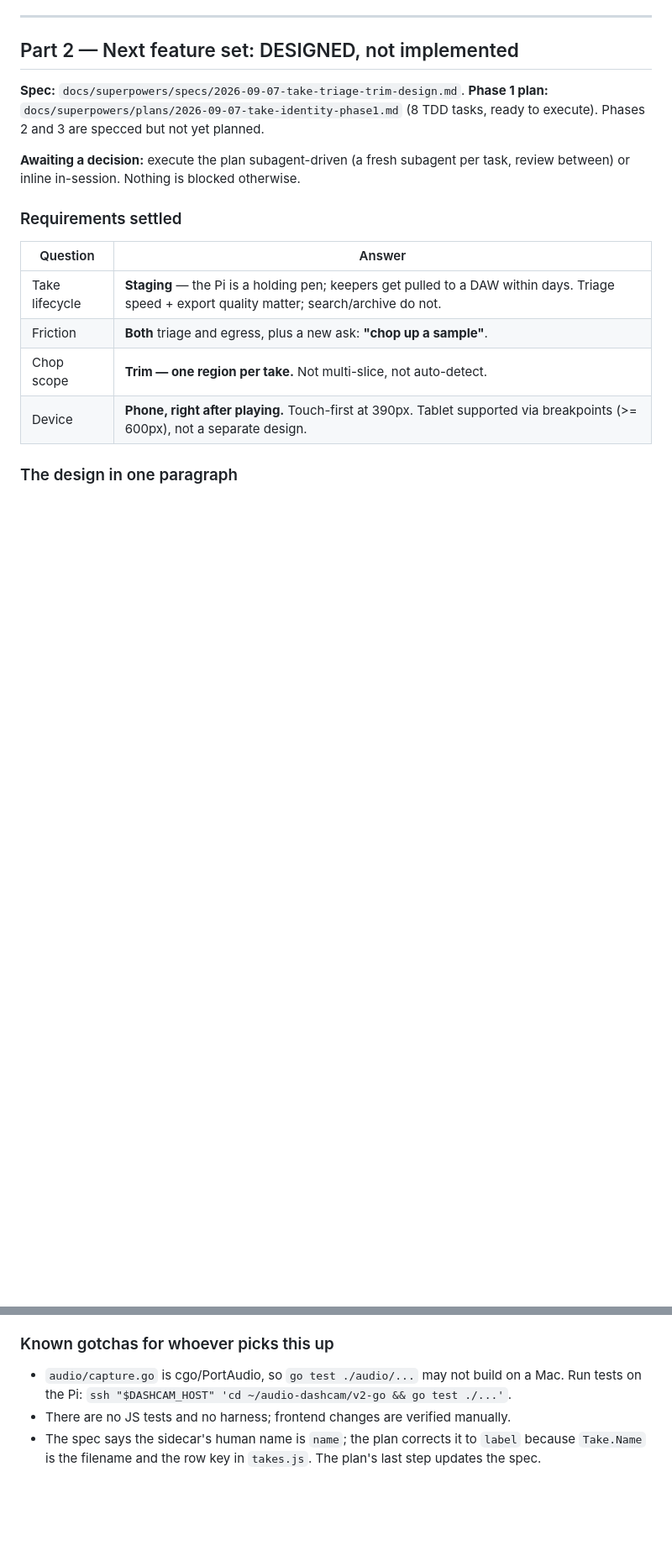
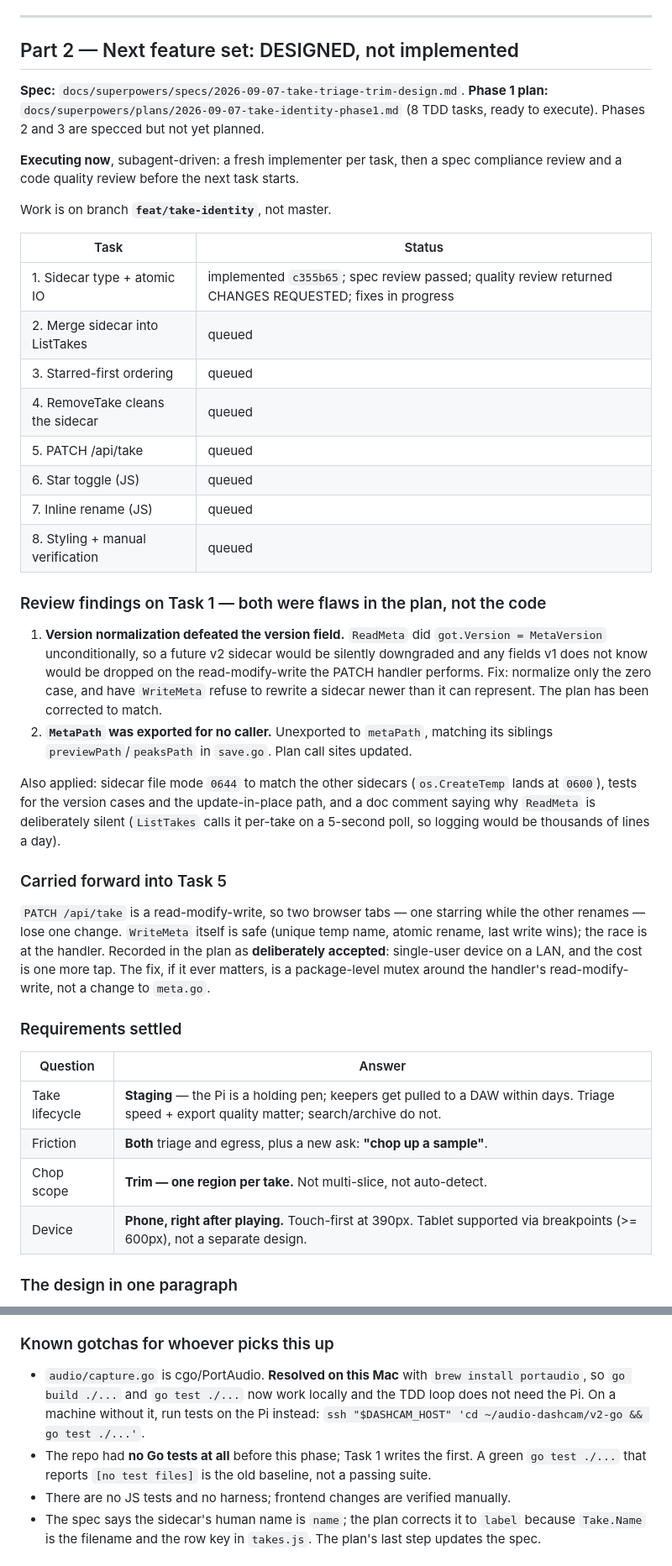
Before and after one commit to gabeduke/audio-dashcam, a Markdown page: STATE.md, 2 parts joined by grey strips. Shown at 84% size. Drawn GitHub-style; blank space fills up the shorter version.

Commit message:
Correct the plan's sidecar versioning, and track phase 1 progress
The Task 1 quality review found a flaw in the plan rather than in the code:
ReadMeta stamped MetaVersion unconditionally, which silently downgraded a newer
sidecar and dropped fields it did not know about on the read-modify-write the
PATCH handler performs. The version field defeated itself. The plan now
normalizes only the zero case and has WriteMeta refuse to rewrite a sidecar
newer than it can represent, so the guarantee does not depend on a caller
remembering to check.

Also unexports MetaPath to metaPath, matching previewPath and peaksPath in
save.go, and updates the later tasks' call sites to match.

Records a hazard for Task 5 that surfaced while reviewing Task 1: PATCH is a
read-modify-write, so two tabs -- one starring while the other renames -- lose a
change. Accepted deliberately for a single-user LAN device, with the fix noted
should it ever matter.

Co-Authored-By: Claude Opus 5 <noreply@anthropic.com>
Claude-Session: https://claude.ai/code/session_01UHd1yoZ1gjE864aXud9Lqe

```diff
--- a/STATE.md
+++ b/STATE.md
@@ -80,8 +80,46 @@ single static binary instead of venv + `python3-pyaudio` + `portaudio19-dev`.
 **Phase 1 plan:** `docs/superpowers/plans/2026-09-07-take-identity-phase1.md`
 (8 TDD tasks, ready to execute). Phases 2 and 3 are specced but not yet planned.
 
-**Awaiting a decision:** execute the plan subagent-driven (a fresh subagent per
-task, review between) or inline in-session. Nothing is blocked otherwise.
+**Executing now**, subagent-driven: a fresh implementer per task, then a spec
+compliance review and a code quality review before the next task starts.
+
+Work is on branch **`feat/take-identity`**, not master.
+
+| Task | Status |
+|---|---|
+| 1. Sidecar type + atomic IO | implemented `c355b65`; spec review passed; quality review returned CHANGES REQUESTED; fixes in progress |
+| 2. Merge sidecar into ListTakes | queued |
+| 3. Starred-first ordering | queued |
+| 4. RemoveTake cleans the sidecar | queued |
+| 5. PATCH /api/take | queued |
+| 6. Star toggle (JS) | queued |
+| 7. Inline rename (JS) | queued |
+| 8. Styling + manual verification | queued |
+
+### Review findings on Task 1 — both were flaws in the plan, not the code
+
+1. **Version normalization defeated the version field.** `ReadMeta` did
+   `got.Version = MetaVersion` unconditionally, so a future v2 sidecar would be
+   silently downgraded and any fields v1 does not know would be dropped on the
+   read-modify-write the PATCH handler performs. Fix: normalize only the zero
+   case, and have `WriteMeta` refuse to rewrite a sidecar newer than it can
+   represent. The plan has been corrected to match.
+2. **`MetaPath` was exported for no caller.** Unexported to `metaPath`, matching
+   its siblings `previewPath`/`peaksPath` in `save.go`. Plan call sites updated.
+
+Also applied: sidecar file mode `0644` to match the other sidecars (`os.CreateTemp`
+lands at `0600`), tests for the version cases and the update-in-place path, and a
+doc comment saying why `ReadMeta` is deliberately silent (`ListTakes` calls it
+per-take on a 5-second poll, so logging would be thousands of lines a day).
+
+### Carried forward into Task 5
+
+`PATCH /api/take` is a read-modify-write, so two browser tabs — one starring
+while the other renames — lose one change. `WriteMeta` itself is safe (unique
+temp name, atomic rename, last write wins); the race is at the handler. Recorded
+in the plan as **deliberately accepted**: single-user device on a LAN, and the
+cost is one more tap. The fix, if it ever matters, is a package-level mutex
+around the handler's read-modify-write, not a change to `meta.go`.
 
 ### Requirements settled
 
@@ -195,8 +233,14 @@ that HTTPS is going via Tailscale.
       77ms/px at 390px and still 29ms/px at 1024px.
 
 ### Known gotchas for whoever picks this up
-- `audio/capture.go` is cgo/PortAudio, so `go test ./audio/...` may not build on
-  a Mac. Run tests on the Pi: `ssh "$DASHCAM_HOST" 'cd ~/audio-dashcam/v2-go && go test ./...'`.
+- `audio/capture.go` is cgo/PortAudio. **Resolved on this Mac** with
+  `brew install portaudio`, so `go build ./...` and `go test ./...` now work
+  locally and the TDD loop does not need the Pi. On a machine without it, run
+  tests on the Pi instead:
+  `ssh "$DASHCAM_HOST" 'cd ~/audio-dashcam/v2-go && go test ./...'`.
+- The repo had **no Go tests at all** before this phase; Task 1 writes the first.
+  A green `go test ./...` that reports `[no test files]` is the old baseline, not
+  a passing suite.
 - There are no JS tests and no harness; frontend changes are verified manually.
 - The spec says the sidecar's human name is `name`; the plan corrects it to
   `label` because `Take.Name` is the filename and the row key in `takes.js`.
```
Also changed, not shown: other parts of STATE.md (+1 -1 lines), 1 other file.
